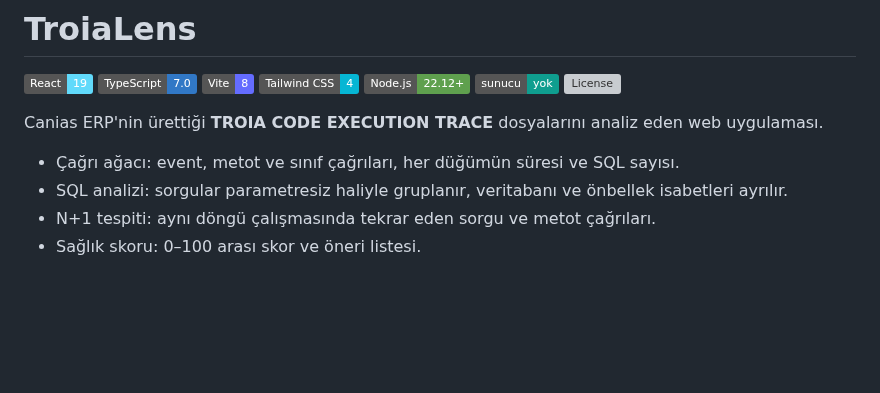
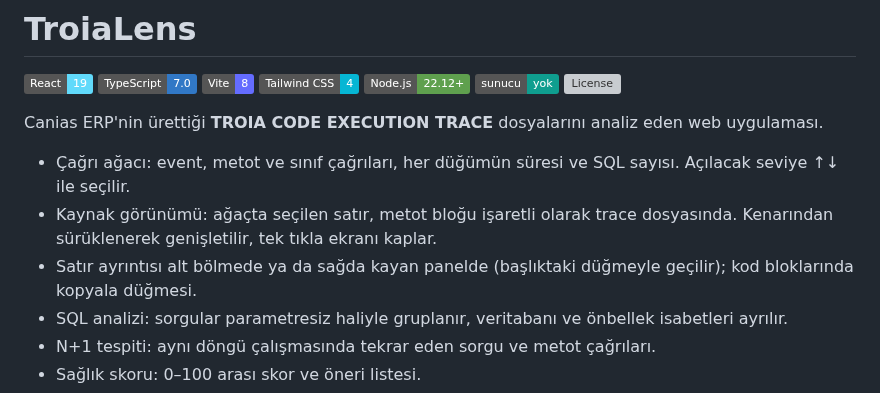
Before and after one commit to ufukt51/TroiaLens, a Markdown page: README.md, the part around one of its changes. GitHub-like rendering; badges without logos; blank space fills up the shorter version; grey boxes are pictures that could not be loaded.

```diff
--- a/README.md
+++ b/README.md
@@ -10,7 +10,10 @@
 
 Canias ERP'nin ürettiği **TROIA CODE EXECUTION TRACE** dosyalarını analiz eden web uygulaması.
 
-- Çağrı ağacı: event, metot ve sınıf çağrıları, her düğümün süresi ve SQL sayısı.
+- Çağrı ağacı: event, metot ve sınıf çağrıları, her düğümün süresi ve SQL sayısı. Açılacak seviye ↑↓ ile seçilir.
+- Kaynak görünümü: ağaçta seçilen satır, metot bloğu işaretli olarak trace dosyasında. Kenarından sürüklenerek
+  genişletilir, tek tıkla ekranı kaplar.
+- Satır ayrıntısı alt bölmede ya da sağda kayan panelde (başlıktaki düğmeyle geçilir); kod bloklarında kopyala düğmesi.
 - SQL analizi: sorgular parametresiz haliyle gruplanır, veritabanı ve önbellek isabetleri ayrılır.
 - N+1 tespiti: aynı döngü çalışmasında tekrar eden sorgu ve metot çağrıları.
 - Sağlık skoru: 0–100 arası skor ve öneri listesi.
```
Also changed, not shown: other parts of README.md (+6 -5 lines), docs/screenshots/call-tree.png, docs/screenshots/sql.png.
